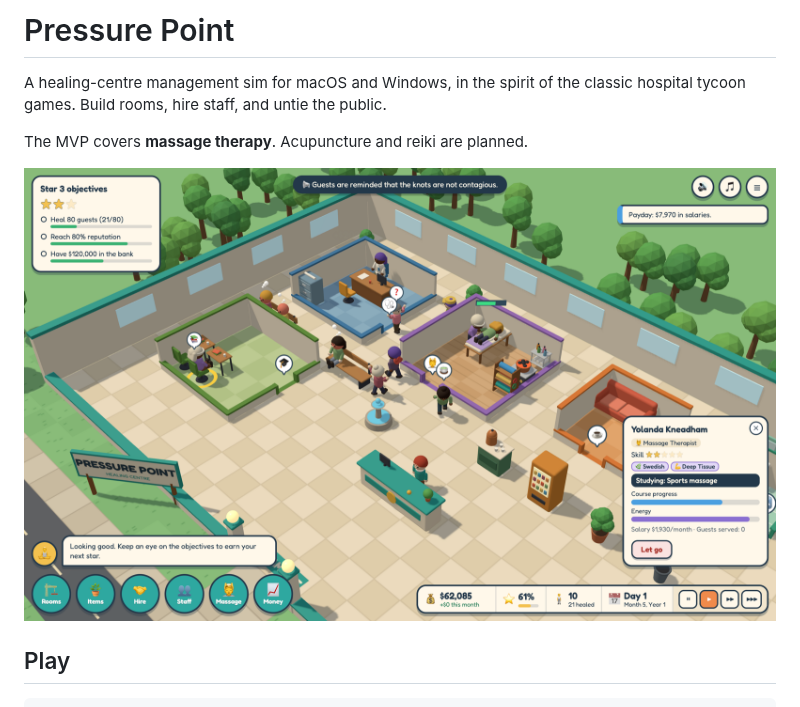
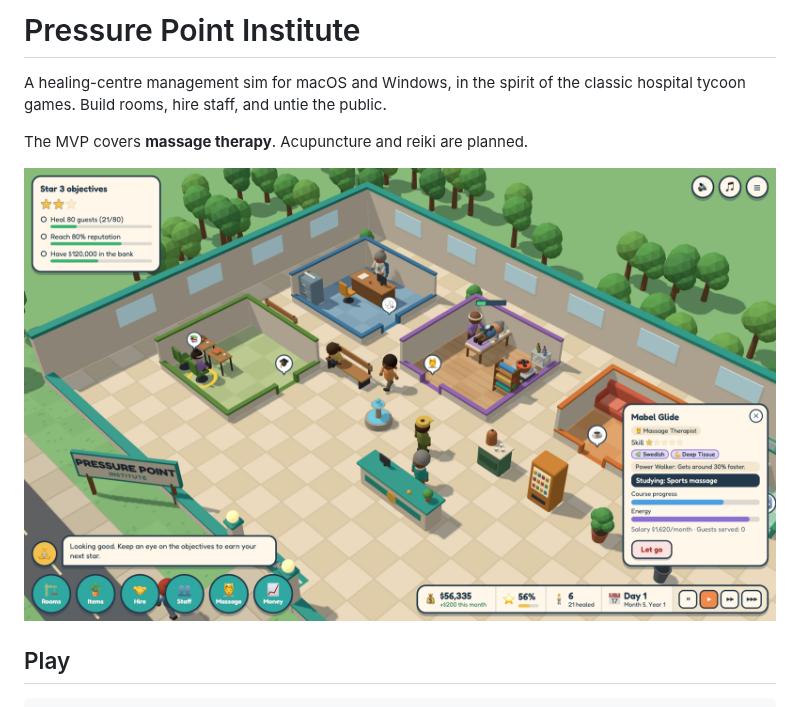
Before and after one commit to maxcwolf/pressure-point, a Markdown page: README.md, the part around the change. Rendered like a GitHub page; pictures changed too: docs/screenshot.png.

```diff
--- a/README.md
+++ b/README.md
@@ -1,4 +1,4 @@
-# Pressure Point
+# Pressure Point Institute
 
 A healing-centre management sim for macOS and Windows, in the spirit of the classic hospital tycoon games. Build rooms, hire staff, and untie the public.
 
```
Also changed, not shown: 7 other files.
